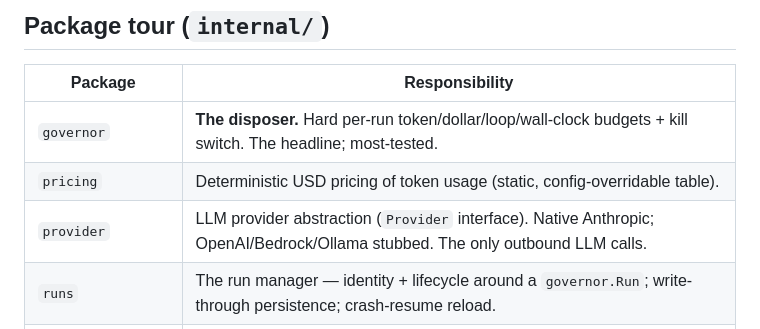
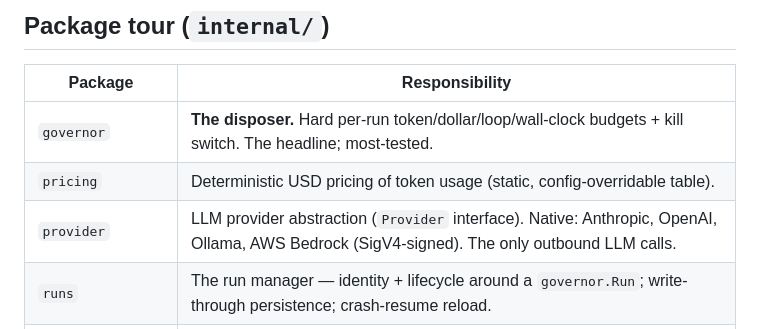
Before and after one commit to prashar32/riskkernel, a Markdown page: ARCHITECTURE.md, the part around the change. Drawn GitHub-style.

```diff
--- a/ARCHITECTURE.md
+++ b/ARCHITECTURE.md
@@ -51,7 +51,7 @@ work around it. Stability of the public surface is governed by
 |---|---|
 | `governor` | **The disposer.** Hard per-run token/dollar/loop/wall-clock budgets + kill switch. The headline; most-tested. |
 | `pricing` | Deterministic USD pricing of token usage (static, config-overridable table). |
-| `provider` | LLM provider abstraction (`Provider` interface). Native Anthropic; OpenAI/Bedrock/Ollama stubbed. The only outbound LLM calls. |
+| `provider` | LLM provider abstraction (`Provider` interface). Native: Anthropic, OpenAI, Ollama, AWS Bedrock (SigV4-signed). The only outbound LLM calls. |
 | `runs` | The run manager — identity + lifecycle around a `governor.Run`; write-through persistence; crash-resume reload. |
 | `storage` | The `Store` interface + SQLite backend; embedded forward-only Goose migrations. The file the user owns. |
 | `approval` | Human-in-the-loop gate: deterministic policy match + a queue that blocks a side-effecting call until resolved. |
```
Also changed, not shown: ROADMAP.md (+5 -5 lines).
